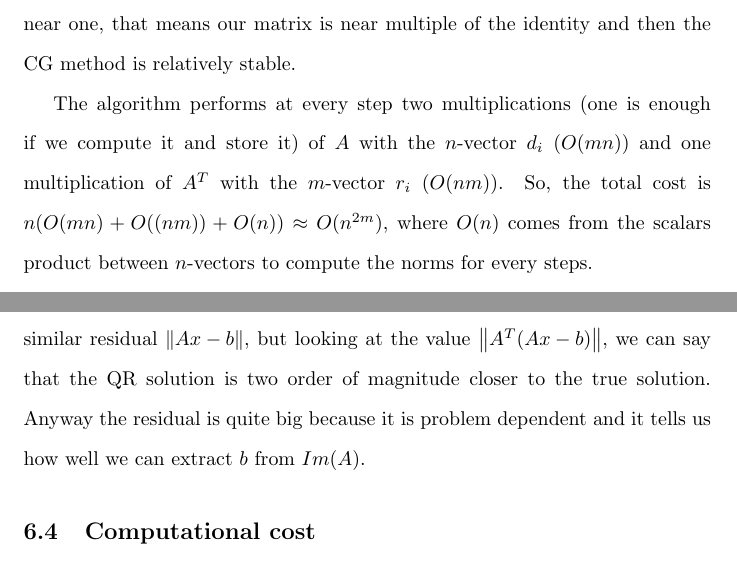
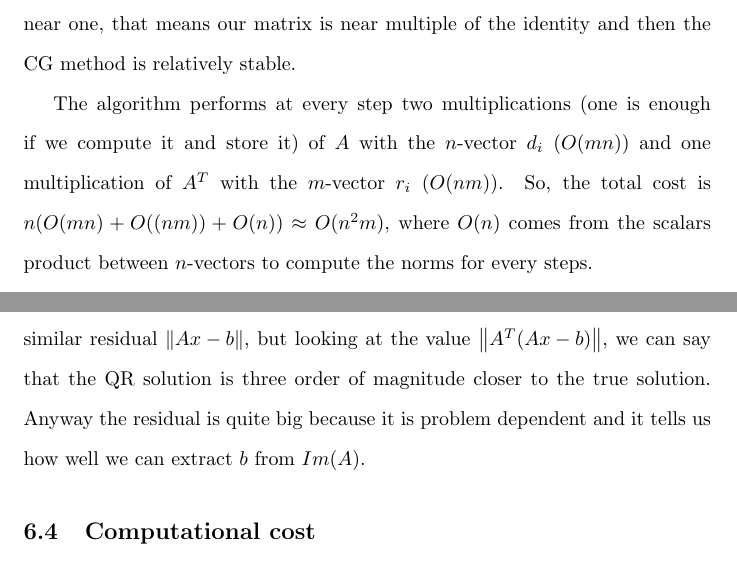
Before and after one commit to steb6/CM, a LaTeX document (report/report.tex): two parts of pages 5 and 12 of 18, joined at a grey line, cut so that both start at the same text. Compiled offline with pdfLaTeX.

Commit message:
some typos fixed

```diff
--- a/report/report.tex
+++ b/report/report.tex
@@ -98,7 +98,7 @@ the ratio $\rho = \lambda_{\max}/\lambda_{\min}$ gives us an upper bound of the
 So we would like to have $\rho$ near one, that means our matrix is near multiple of the identity and then the CG method is relatively stable.
 
 The algorithm performs at every step two multiplications  (one is enough if we compute it and store it) of $A$ with the $n$-vector $d_i$ $(O(mn))$ and one multiplication of $A^{T}$ with the $m$-vector $r_i$ $(O(nm))$.
-So, the total cost is $n(O(mn) + O((nm)) + O(n)) \approx O(n^{2m})$, where $O(n)$ comes from the scalars product between $n$-vectors to compute the norms for every steps.
+So, the total cost is $n(O(mn) + O((nm)) + O(n)) \approx O(n^{2}m)$, where $O(n)$ comes from the scalars product between $n$-vectors to compute the norms for every steps.
 
 The convergence of the Conjugate Gradient Method depends on the maximum eigenvalue $\lambda_{\max}$ and the minimum eigenvalue $\lambda_{\min}$, and CG converges with rate
 \begin{equation}\label{eq:cgconv}
@@ -283,7 +283,7 @@ We compute it as $\arccos\left(\frac{\left\lVert Ax \right\rVert}{\left\lVert b
 To understand if this value is big or not, we compared it with the one obtained with random inputs $A$ and $b$ with same dimensions and range of values, and we obtained 0.82, so this value doesn't seem to be such big.
 Anyway, the condition number of the matrix A is big ($k(A) \sim 400000$), and if we compute the condition number w.r.t input b we obtain $k_{rel, b\rightarrow x} \leq \frac{k(A)}{\cos(\theta)} \sim 450000$ and w.r.t input A we obtain $k_{rel, A \rightarrow x} \leq k(A) + k(A)^{2} \tan(\theta) \sim 80\times 10^{9}$
 So the problem is highly conditioned, specially for $A$ w.r.t $x$.
-The solution have a similar residual $\left\lVert Ax - b \right\rVert$, but looking at the value $\left\lVert A^{T}(Ax - b)\right\rVert$, we can say that the QR solution is two order of magnitude closer to the true solution.
+The solution have a similar residual $\left\lVert Ax - b \right\rVert$, but looking at the value $\left\lVert A^{T}(Ax - b)\right\rVert$, we can say that the QR solution is three order of magnitude closer to the true solution.
 Anyway the residual is quite big because it is problem dependent and it tells us how well we can extract $b$ from $Im(A)$.
 % Anyway, the solutions are similar in terms of residual, it can be observed that both are close to the true solution, because the value $A^{T}Ax - A^{T}b$ for the CG method and $Q^{T}(Ax - b)$ for the QR method are close to zero for both, but the residual is big anyway.
 %\begin{table}[h!]
```
Also changed, not shown: report/report.tex (2 more changed lines).
